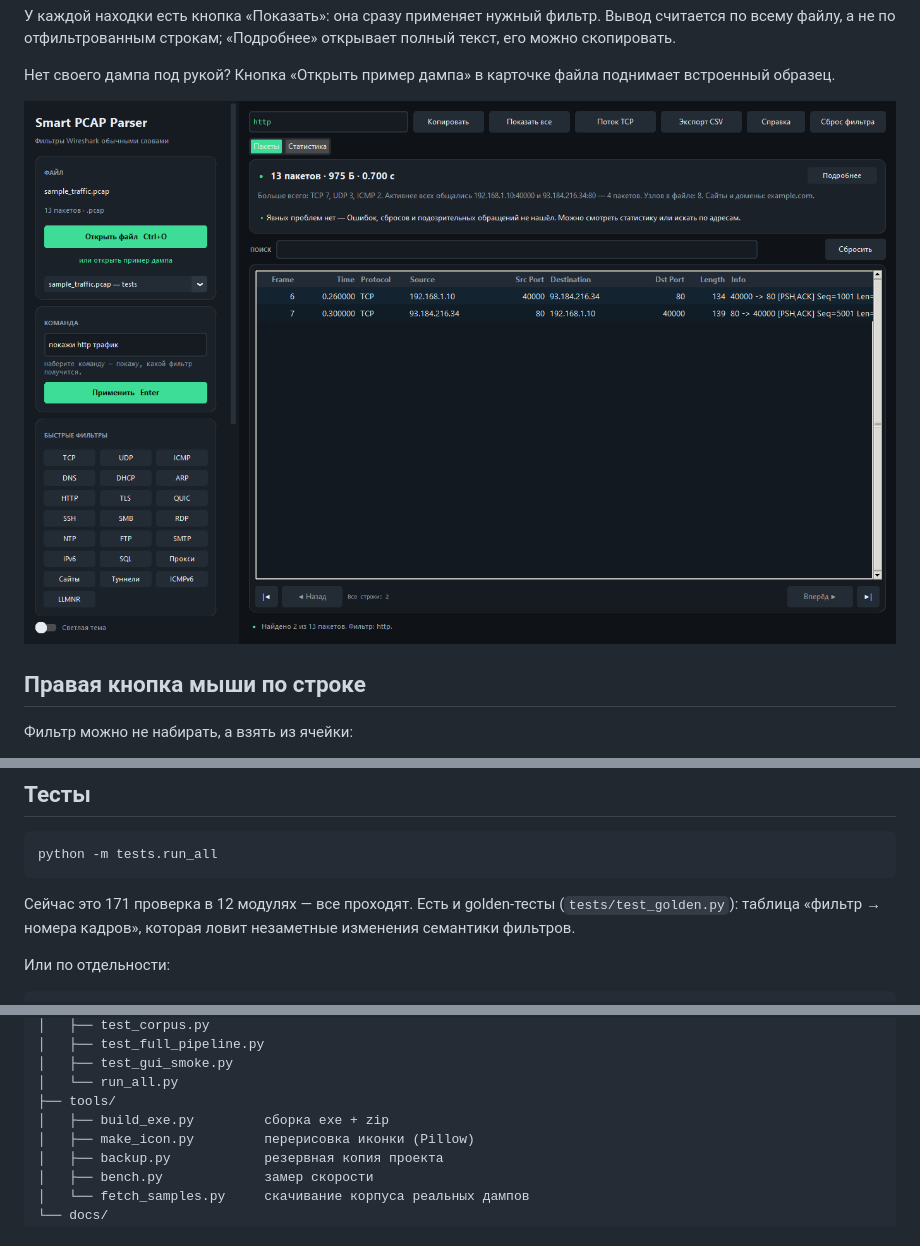
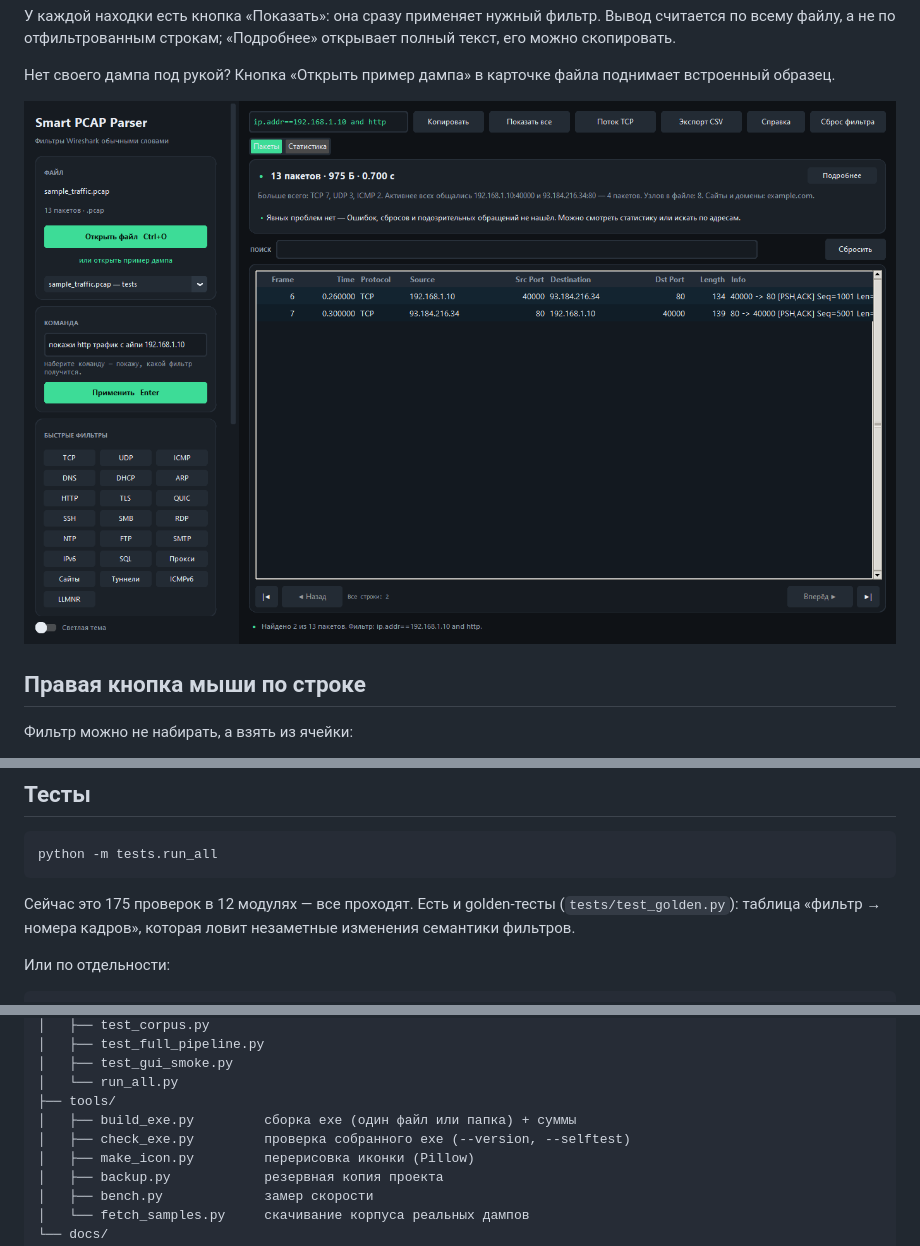
Before and after one commit to ConquerorGuardian/SmartPCAPParser, a Markdown page: README.md, 3 parts joined by grey strips. Drawn GitHub-style; pictures changed too: docs/screenshot.png.

````diff
--- a/README.md
+++ b/README.md
@@ -547,7 +568,7 @@ gui/dialogs.py       ── справка, детали пакета, пото
 python -m tests.run_all
 ```
 
-Сейчас это 171 проверка в 12 модулях — все проходят. Есть и golden-тесты
+Сейчас это 175 проверок в 12 модулях — все проходят. Есть и golden-тесты
 (`tests/test_golden.py`): таблица «фильтр → номера кадров», которая ловит
 незаметные изменения семантики фильтров.
 
@@ -671,7 +691,8 @@ SmartPCAPParser/
 │   ├── test_gui_smoke.py
 │   └── run_all.py
 ├── tools/
-│   ├── build_exe.py         сборка exe + zip
+│   ├── build_exe.py         сборка exe (один файл или папка) + суммы
+│   ├── check_exe.py         проверка собранного exe (--version, --selftest)
 │   ├── make_icon.py         перерисовка иконки (Pillow)
 │   ├── backup.py            резервная копия проекта
 │   ├── bench.py             замер скорости
````
Also changed, not shown: other parts of README.md (+30 -10 lines), CHANGELOG.md (+27 -0 lines), README.en.md (+30 -7 lines), 12 other files.
